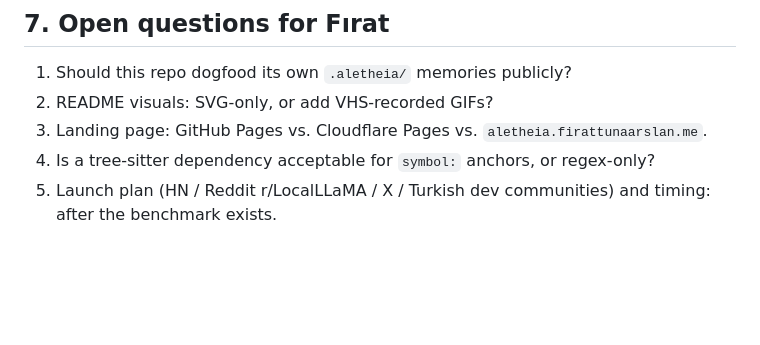
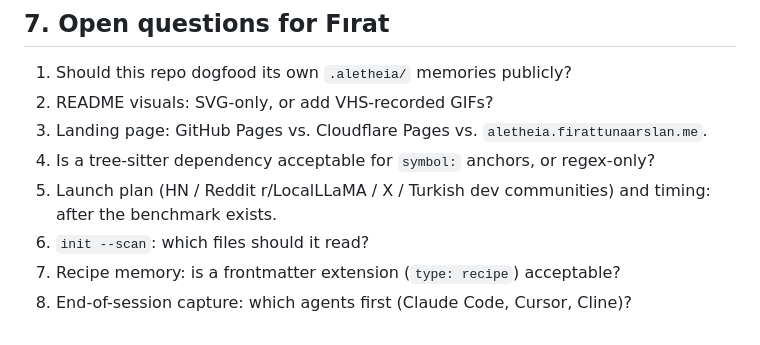
Before and after one commit to firatmio/aletheia, a Markdown page: PLAN.md, the part around one of its changes. Drawn GitHub-style; blank space fills up the shorter version.

```diff
--- a/PLAN.md
+++ b/PLAN.md
@@ -332,3 +358,6 @@ Aletheia has no claim yet. The goal is to **save tokens without losing quality**
 3. Landing page: GitHub Pages vs. Cloudflare Pages vs. `aletheia.firattunaarslan.me`.
 4. Is a tree-sitter dependency acceptable for `symbol:` anchors, or regex-only?
 5. Launch plan (HN / Reddit r/LocalLLaMA / X / Turkish dev communities) and timing: after the benchmark exists.
+6. `init --scan`: which files should it read?
+7. Recipe memory: is a frontmatter extension (`type: recipe`) acceptable?
+8. End-of-session capture: which agents first (Claude Code, Cursor, Cline)?
```
Also changed, not shown: other parts of PLAN.md (+26 -0 lines).
